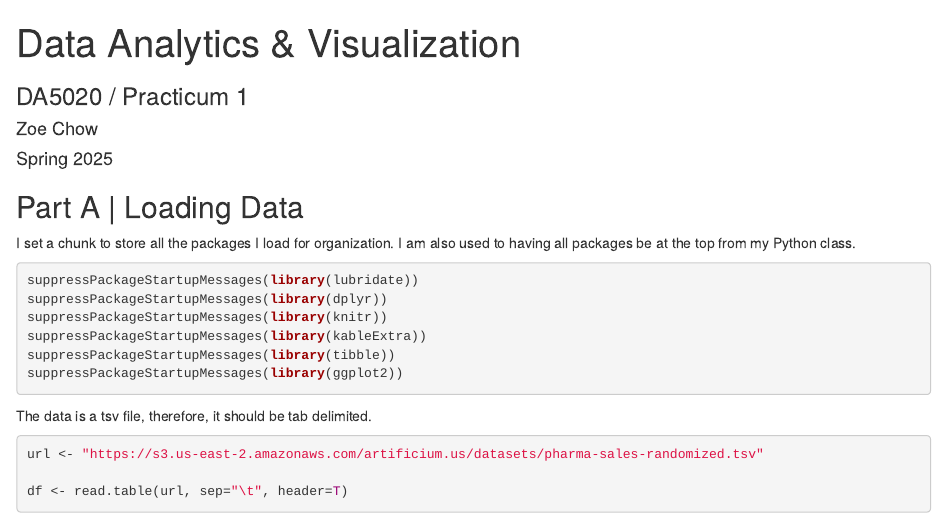
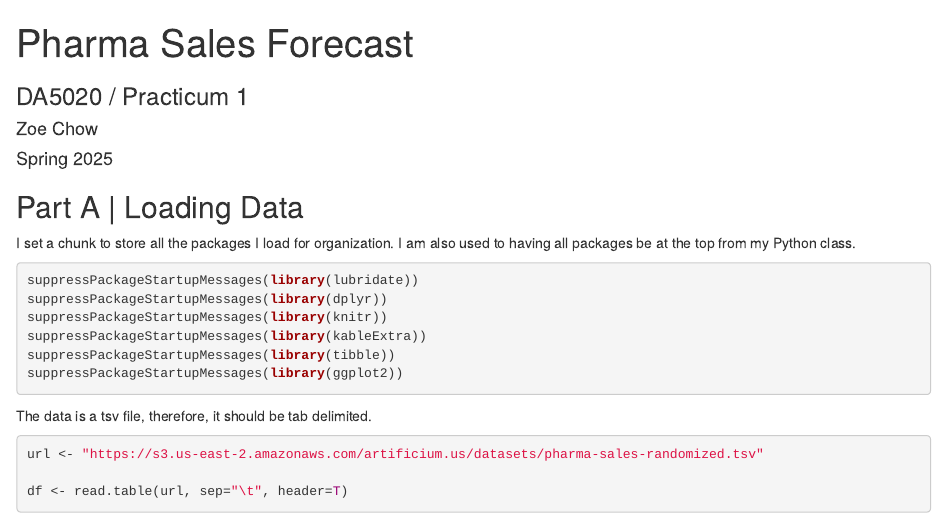
Before and after one commit to zoechow24/pharma-sales-forecast, an R Markdown document (pharma-sales-forecast.Rmd): the page in a window 1100 px wide, from its top. Rendered offline with R 4.5, knitr and Pandoc, with nearby package versions; some code elsewhere in the file could not run offline.

Commit message:
Update and rename ChowZ.DA5020.Practicum1.Rmd to pharma-sales-forecast.Rmd

```diff
--- a/ChowZ.DA5020.Practicum1.Rmd
+++ b/pharma-sales-forecast.Rmd
@@ -1,5 +1,5 @@
 ---
-title: "Data Analytics & Visualization"
+title: "Pharma Sales Forecast"
 author: "Zoe Chow"
 date: "Spring 2025"
 output:
```
